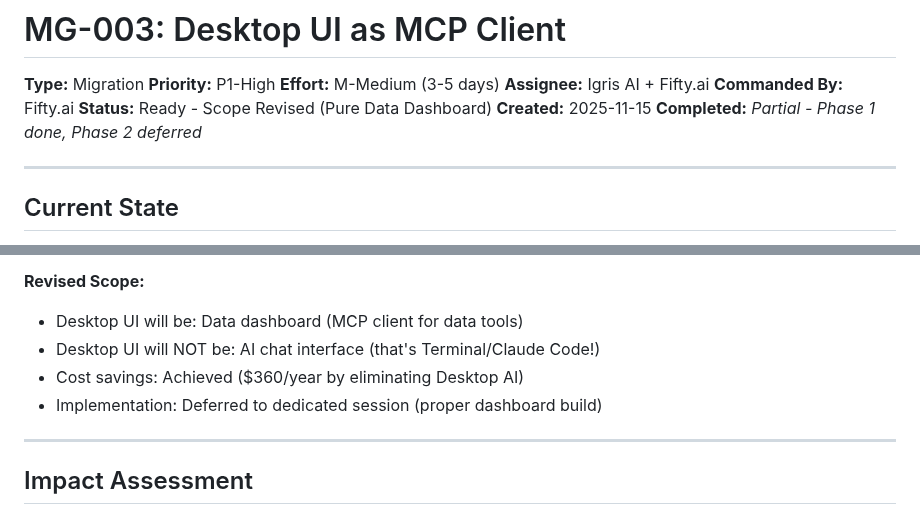
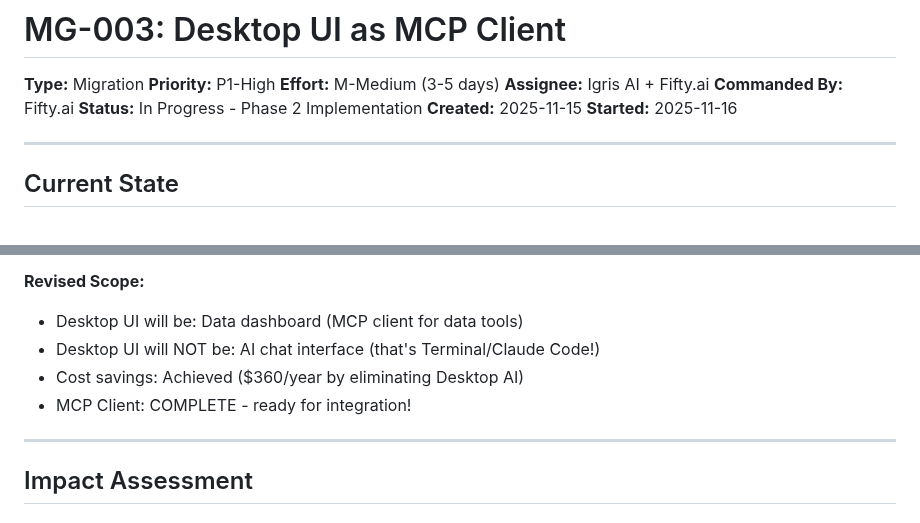
Before and after one commit to fiftynotai/igris-ai, a Markdown page: ai/briefs/MG-003-desktop-ui-mcp-client.md, 2 parts joined by grey strips. Rendered like a GitHub page.

```diff
--- a/ai/briefs/MG-003-desktop-ui-mcp-client.md
+++ b/ai/briefs/MG-003-desktop-ui-mcp-client.md
@@ -5,9 +5,9 @@
 **Effort:** M-Medium (3-5 days)
 **Assignee:** Igris AI + Fifty.ai
 **Commanded By:** Fifty.ai
-**Status:** Ready - Scope Revised (Pure Data Dashboard)
+**Status:** In Progress - Phase 2 Implementation
 **Created:** 2025-11-15
-**Completed:** _Partial - Phase 1 done, Phase 2 deferred_
+**Started:** 2025-11-16
 
 ---
 
@@ -132,7 +164,7 @@ _(None)_
 - Desktop UI will be: Data dashboard (MCP client for data tools)
 - Desktop UI will NOT be: AI chat interface (that's Terminal/Claude Code!)
 - Cost savings: Achieved ($360/year by eliminating Desktop AI)
-- Implementation: Deferred to dedicated session (proper dashboard build)
+- MCP Client: COMPLETE - ready for integration!
 
 ---
 
```
Also changed, not shown: other parts of ai/briefs/MG-003-desktop-ui-mcp-client.md (+43 -11 lines), ai/session/CURRENT_SESSION.md (+41 -24 lines).
